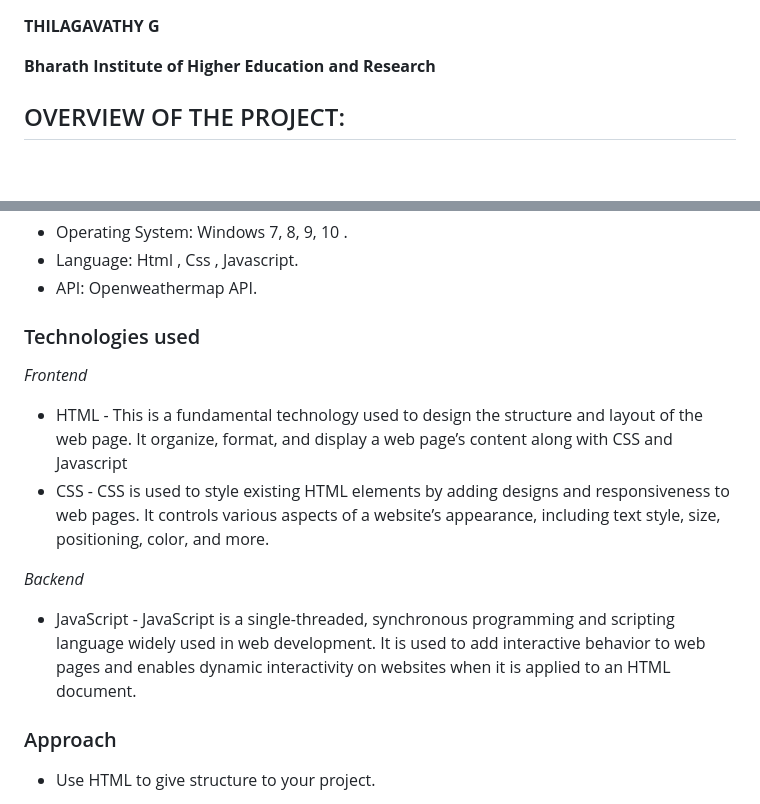
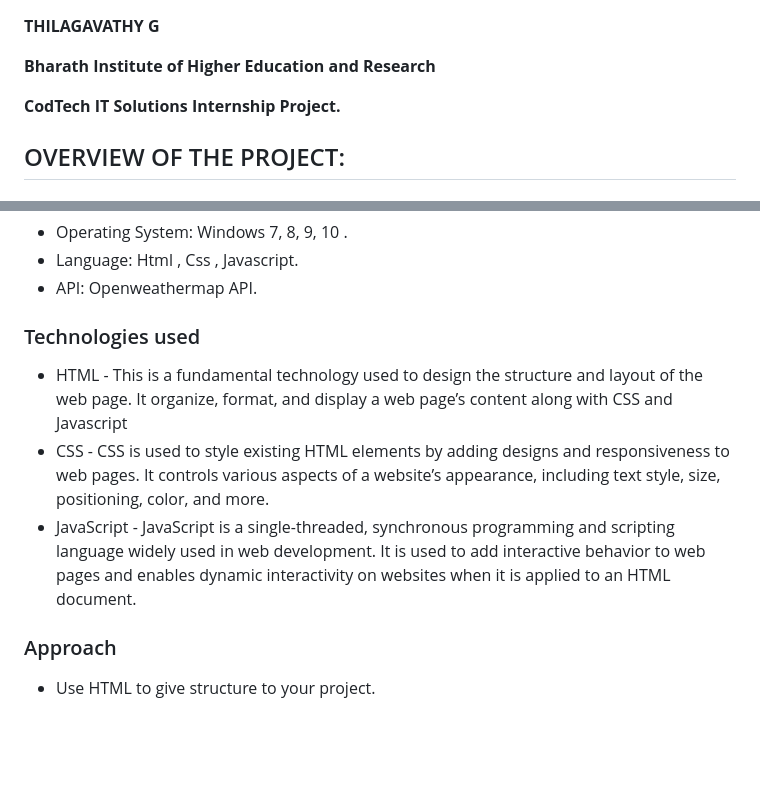
Before and after one commit to thilaga292/CODTECH---TASK-2, a Markdown page: README.md, 2 parts joined by grey strips. GitHub-like rendering; blank space fills up the shorter version.

```diff
--- a/README.md
+++ b/README.md
@@ -1,6 +1,8 @@
 **THILAGAVATHY G**
 
 **Bharath Institute of Higher Education and Research**
+
+**CodTech IT Solutions Internship Project.**
 
 
 ## OVERVIEW OF THE PROJECT:
@@ -27,14 +29,10 @@ The objective of this project is to create, design and implement an efficient an
 
 ### Technologies used
 
-*Frontend*
-
 - HTML - This is a fundamental technology used to design the structure and layout of the web page. It organize, format, and display a web page’s content along with CSS and Javascript
 - CSS - CSS is used to style existing HTML elements by adding designs and responsiveness to web pages. It controls various aspects of a website’s appearance, including text style, size, positioning, color, and more.
+- JavaScript - JavaScript is a single-threaded, synchronous programming and scripting language widely used in web development. It is used to add interactive behavior to web pages and enables dynamic interactivity on websites when it is applied to an HTML document.
 
-*Backend*
-
-- JavaScript - JavaScript is a single-threaded, synchronous programming and scripting language widely used in web development. It is used to add interactive behavior to web pages and enables dynamic interactivity on websites when it is applied to an HTML document.
 
 ### Approach
 - Use HTML to give structure to your project.
```
